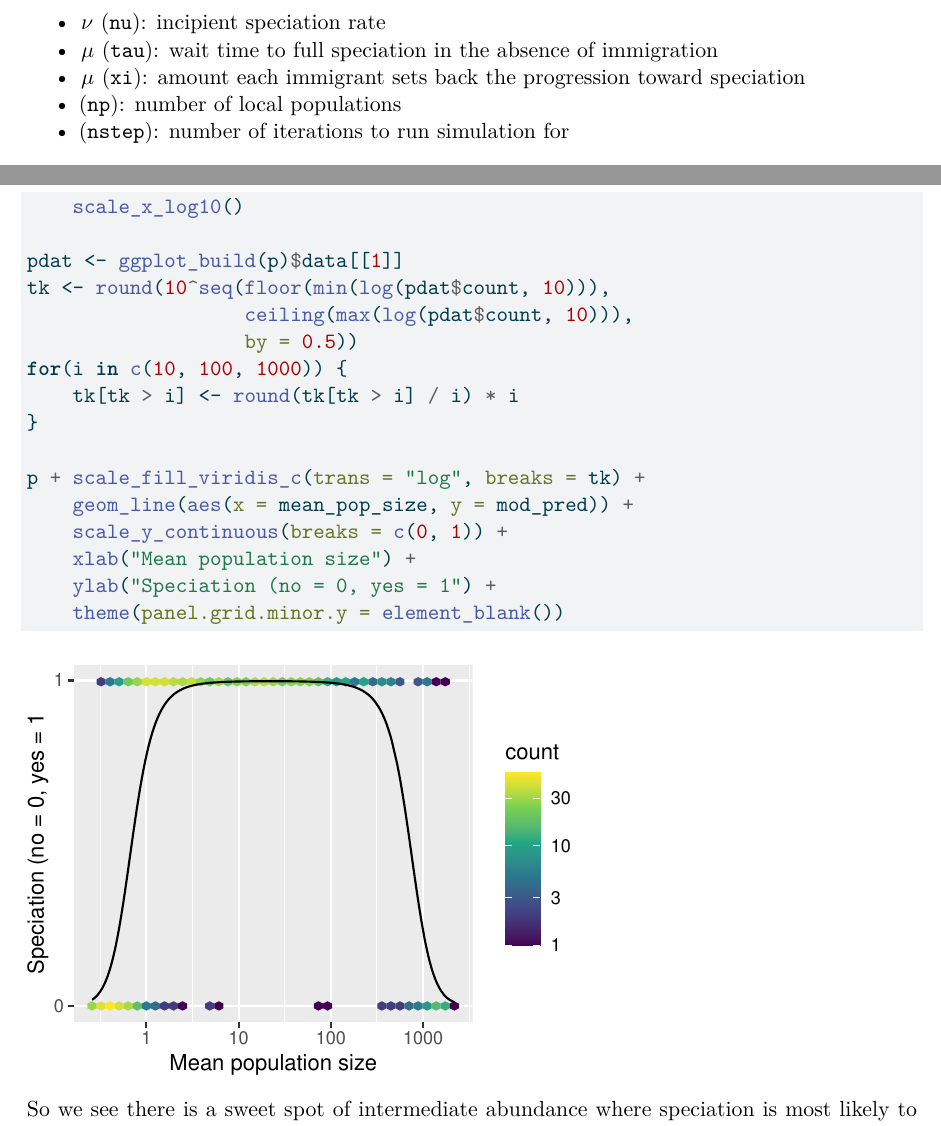
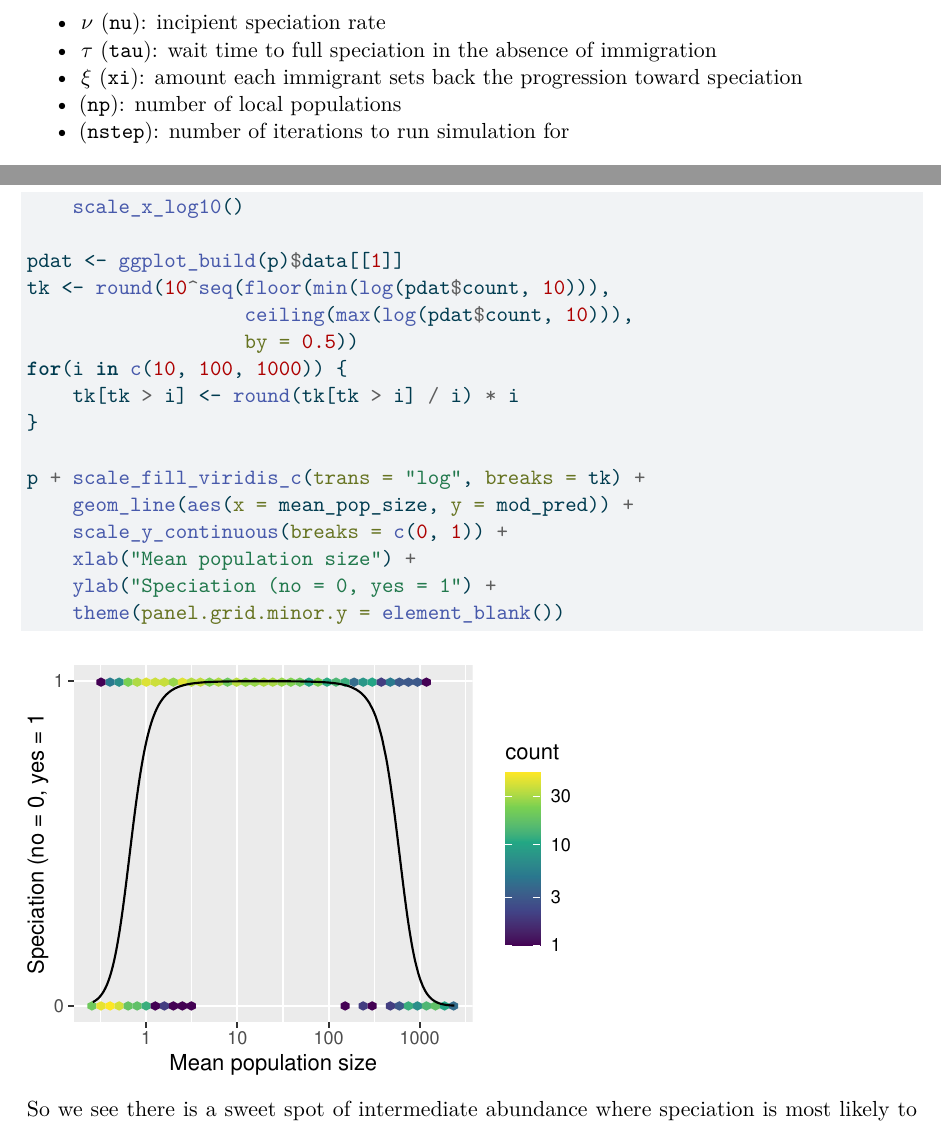
Before and after one commit to ajrominger/abundolism, a Quarto document (inst/abundolism.qmd): two parts of pages 2 and 3 of 3, joined at a grey line, cut so that both start at the same text. The pictures show the output file inst/abundolism.pdf that the author committed with the source.

Commit message:
fixed some typos

```diff
--- a/inst/abundolism.qmd
+++ b/inst/abundolism.qmd
@@ -26,8 +26,8 @@ Here are the parameters:
 - $\gamma$ (`g`): immigration rate from global source pool
 - $m_p$ (`m_prop`): proportional immigration rate between local populations; immigration rate $m = \gamma \times m_p$
 - $\nu$ (`nu`): incipient speciation rate
-- $\mu$ (`tau`): wait time to full speciation in the absence of immigration
-- $\mu$ (`xi`): amount each immigrant sets back the progression toward speciation
+- $\tau$ (`tau`): wait time to full speciation in the absence of immigration
+- $\xi$ (`xi`): amount each immigrant sets back the progression toward speciation
 - (`np`): number of local populations
 - (`nstep`): number of iterations to run simulation for
 
```
Also changed, not shown: inst/abundolism.pdf.
